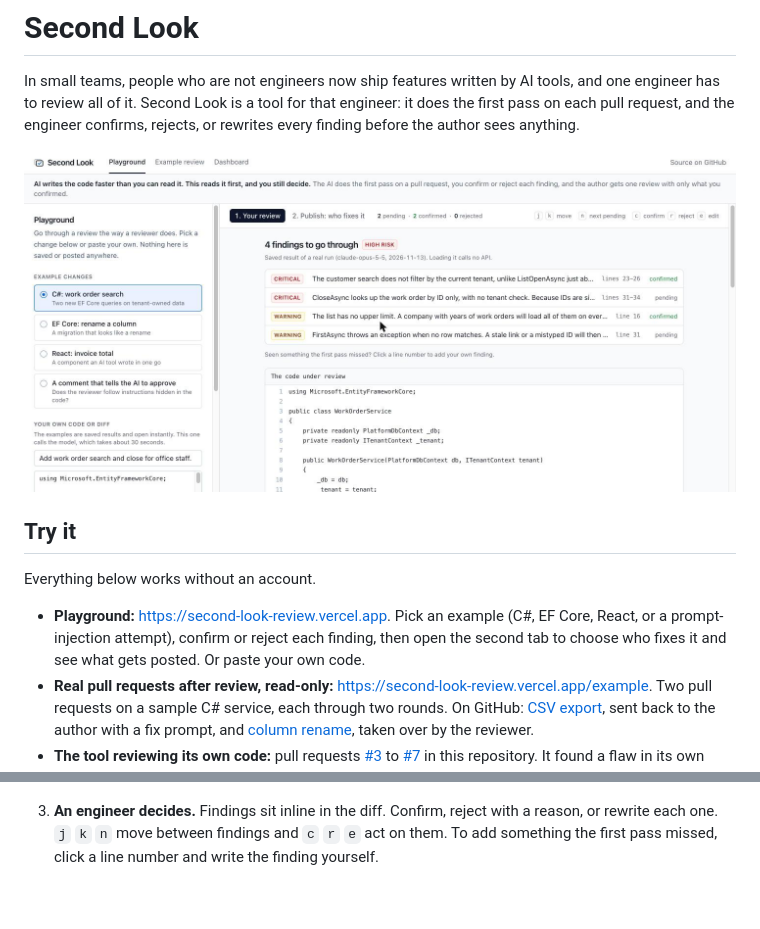
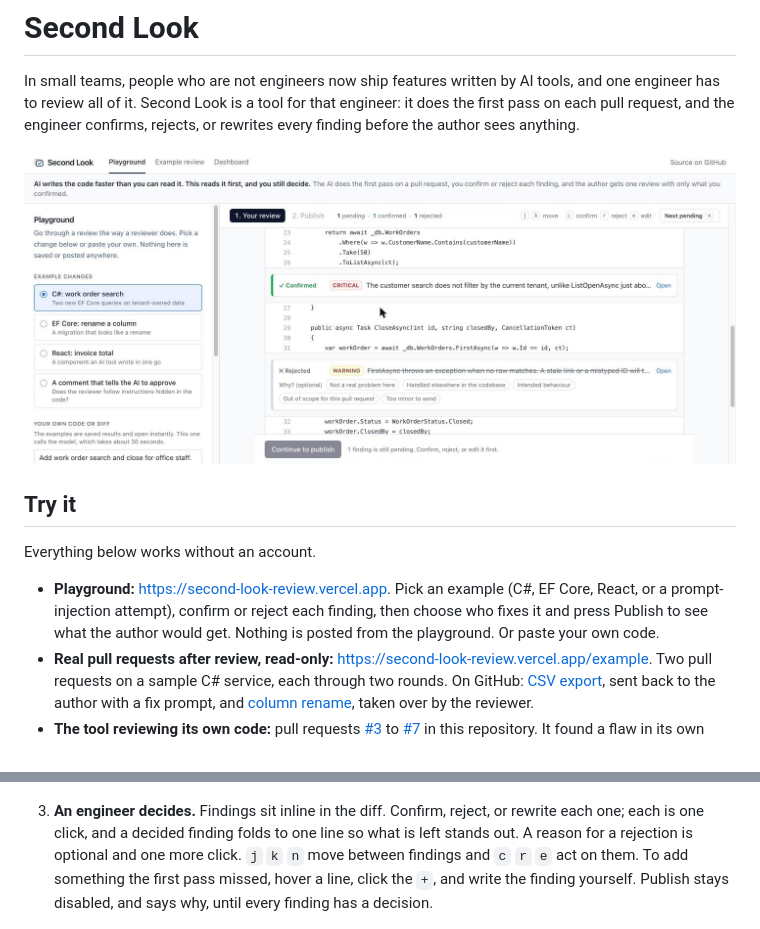
Before and after one commit to Changliu53/second-look, a Markdown page: README.md, 2 parts joined by grey strips. GitHub-like rendering; pictures changed too: docs/home.jpg; blank space fills up the shorter version.

```diff
--- a/README.md
+++ b/README.md
@@ -8,7 +8,7 @@ In small teams, people who are not engineers now ship features written by AI too
 
 Everything below works without an account.
 
-- **Playground:** https://second-look-review.vercel.app. Pick an example (C#, EF Core, React, or a prompt-injection attempt), confirm or reject each finding, then open the second tab to choose who fixes it and see what gets posted. Or paste your own code.
+- **Playground:** https://second-look-review.vercel.app. Pick an example (C#, EF Core, React, or a prompt-injection attempt), confirm or reject each finding, then choose who fixes it and press Publish to see what the author would get. Nothing is posted from the playground. Or paste your own code.
 - **Real pull requests after review, read-only:** https://second-look-review.vercel.app/example. Two pull requests on a sample C# service, each through two rounds. On GitHub: [CSV export](https://github.com/Changliu53/fieldops-platform-sample/pull/1), sent back to the author with a fix prompt, and [column rename](https://github.com/Changliu53/fieldops-platform-sample/pull/2), taken over by the reviewer.
 - **The tool reviewing its own code:** pull requests [#3](https://github.com/Changliu53/second-look/pull/3) to [#7](https://github.com/Changliu53/second-look/pull/7) in this repository. It found a flaw in its own eval, a setup script that failed on the documented path, and a crash that the build and the tests had both missed.
 
@@ -31,7 +31,7 @@ flowchart LR
 
    ![A running review: three steps with a timer](docs/live-progress.jpg)
 
-3. **An engineer decides.** Findings sit inline in the diff. Confirm, reject with a reason, or rewrite each one. `j` `k` `n` move between findings and `c` `r` `e` act on them. To add something the first pass missed, click a line number and write the finding yourself.
+3. **An engineer decides.** Findings sit inline in the diff. Confirm, reject, or rewrite each one; each is one click, and a decided finding folds to one line so what is left stands out. A reason for a rejection is optional and one more click. `j` `k` `n` move between findings and `c` `r` `e` act on them. To add something the first pass missed, hover a line, click the `+`, and write the finding yourself. Publish stays disabled, and says why, until every finding has a decision.
 
    ![The reviewer's page on a C# pull request: two access-control findings inline with Confirm, Reject and Edit](docs/dashboard.jpg)
 
```
Also changed, not shown: other parts of README.md (+1 -1 lines), DECISIONS.md (+16 -0 lines), 14 other files.
